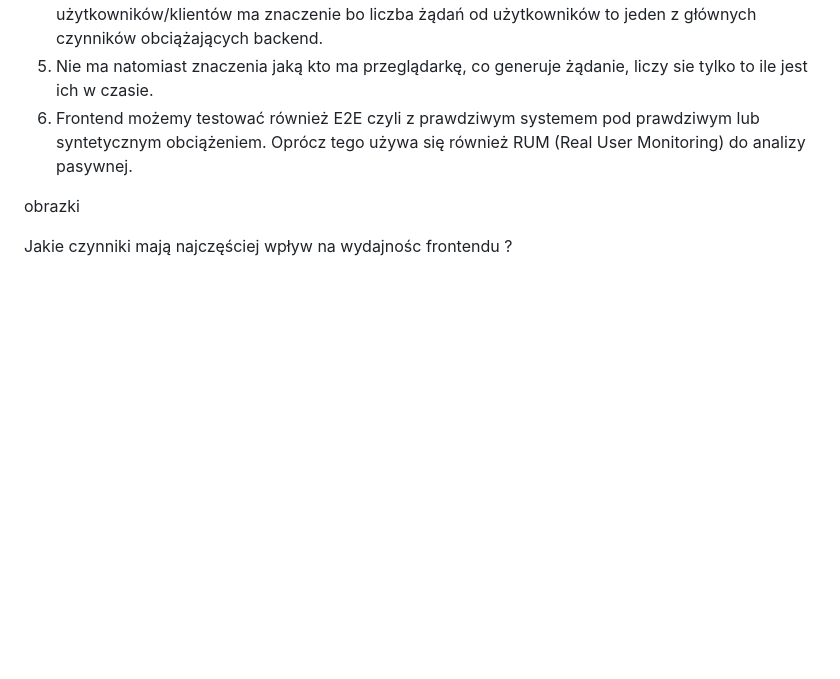
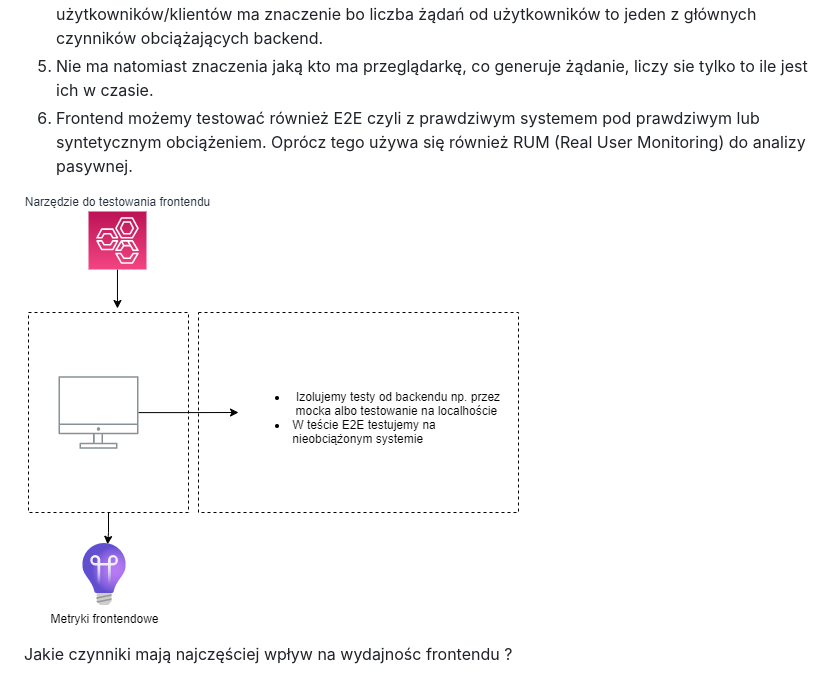
Before and after one commit to BasiaBujnik/charity, a Markdown page: 001_teoria_testow/01_rodzaje_testów.md, the part around the change. Rendered like a GitHub page; pictures changed too: 001_teoria_testow/img/frontend-testing.png (added); blank space fills up the shorter version.

Commit message:
Materiały

```diff
--- a/001_teoria_testow/01_rodzaje_testów.md
+++ b/001_teoria_testow/01_rodzaje_testów.md
@@ -46,7 +46,7 @@ Czym się różnią sie te testy?
 5) Nie ma natomiast znaczenia jaką kto ma przeglądarkę, co generuje żądanie, liczy sie tylko to ile jest ich w czasie.
 6) Frontend możemy testować również E2E czyli z prawdziwym systemem pod prawdziwym lub syntetycznym obciążeniem. Oprócz tego używa się również RUM (Real User Monitoring) do analizy pasywnej.
 
- obrazki
+![Frontend testing](img/frontend-testing.png)
 
 Jakie czynniki mają najczęściej wpływ na wydajnośc frontendu ?
 
```
